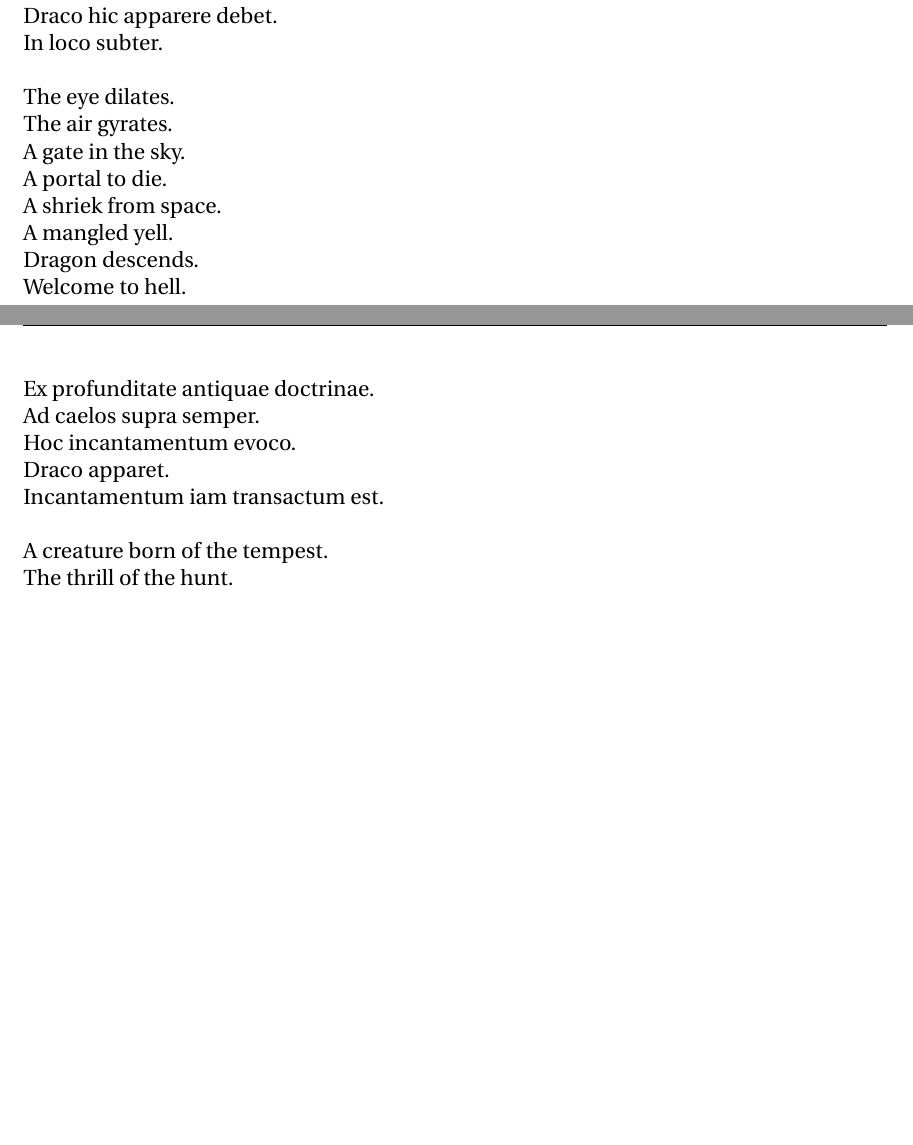
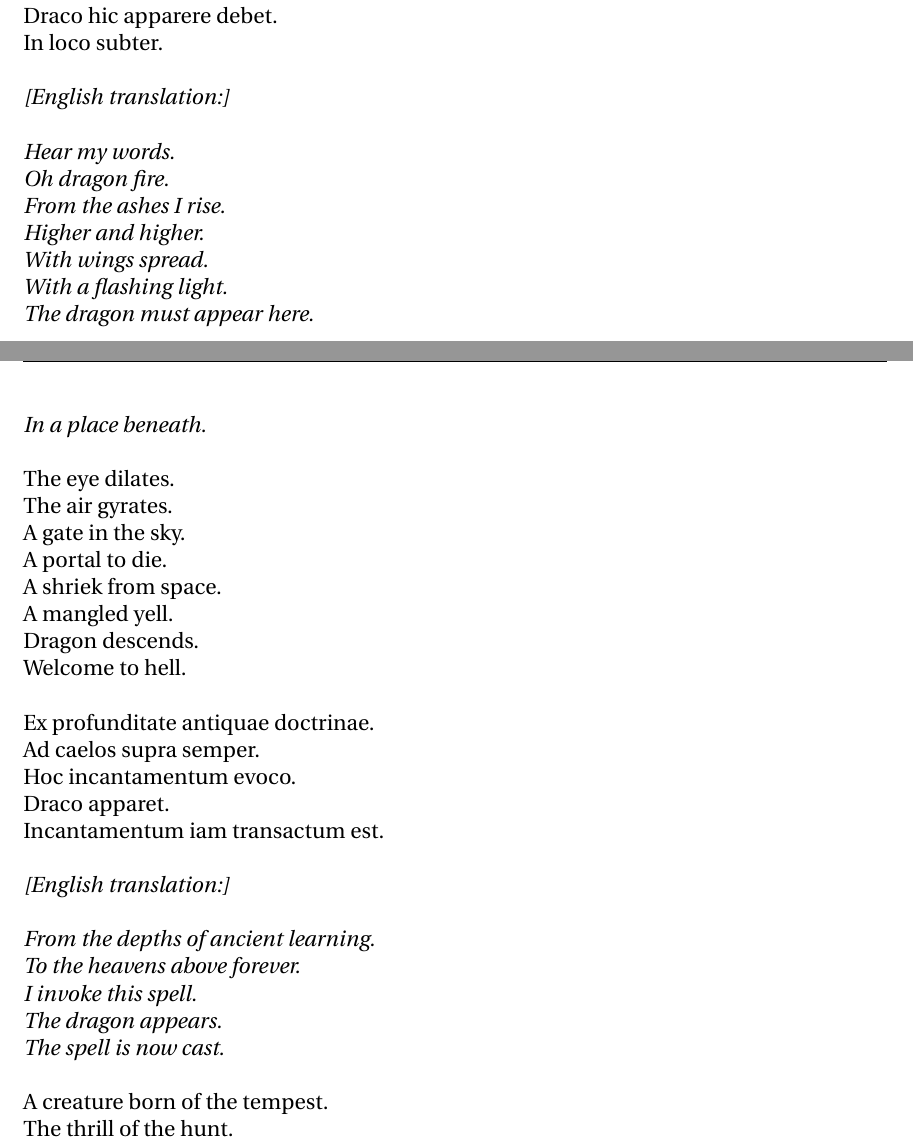
Before and after one commit to zykure/KGLW-TheBook, a LaTeX thesis (thebook.tex, which reads lyrics/petrodragonic-apocalypse.tex): two parts of pages 128 and 129 of 182, joined at a grey line, cut so that both start at the same text, the shorter picture padded with empty space. Compiled offline with pdfLaTeX; a LaTeX package or settings file that is missing is left out.

Commit message:
Translate Latin parts to English
Translation by Google Translate app.

```diff
--- a/lyrics/petrodragonic-apocalypse.tex
+++ b/lyrics/petrodragonic-apocalypse.tex
@@ -542,6 +542,19 @@ Lumine micante. \\
 Draco hic apparere debet. \\
 In loco subter. \\
 
+\note{[English translation:]}
+
+{\itshape%
+Hear my words. \\
+Oh dragon fire. \\
+From the ashes I rise. \\
+Higher and higher. \\
+With wings spread. \\
+With a flashing light. \\
+The dragon must appear here. \\
+In a place beneath. \\
+}
+
 The eye dilates. \\
 The air gyrates. \\
 A gate in the sky. \\
@@ -556,6 +569,16 @@ Ad caelos supra semper. \\
 Hoc incantamentum evoco. \\
 Draco apparet. \\
 Incantamentum iam transactum est. \\
+
+\note{[English translation:]}
+
+{\itshape%
+From the depths of ancient learning. \\
+To the heavens above forever. \\
+I invoke this spell. \\
+The dragon appears. \\
+The spell is now cast. \\
+}
 
 A creature born of the tempest. \\
 The thrill of the hunt. \\
```
